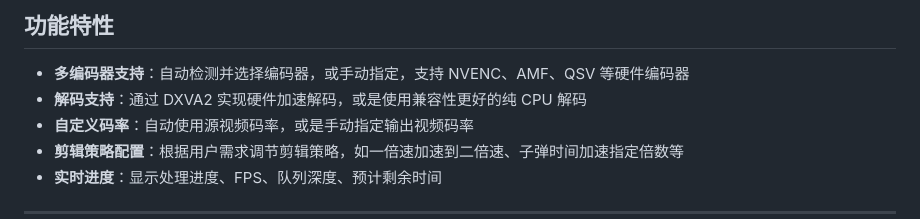
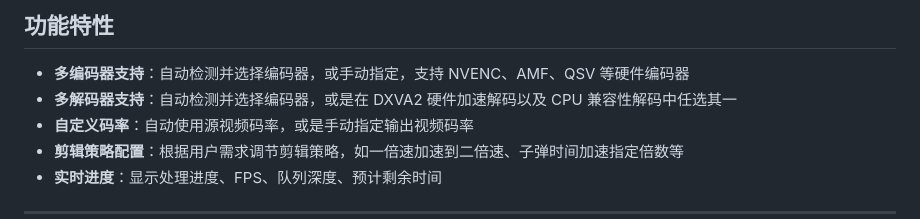
Before and after one commit to JelawatIHPC/ArkBattleRecordClipper, a Markdown page: README.md, the part around the change. Drawn GitHub-style.

Commit message:
Version 0.1.8 re-release

```diff
--- a/README.md
+++ b/README.md
@@ -28,7 +28,7 @@
 ## 功能特性
 
 - **多编码器支持**：自动检测并选择编码器，或手动指定，支持 NVENC、AMF、QSV 等硬件编码器
-- **解码支持**：通过 DXVA2 实现硬件加速解码，或是使用兼容性更好的纯 CPU 解码
+- **多解码器支持**：自动检测并选择编码器，或是在 DXVA2 硬件加速解码以及 CPU 兼容性解码中任选其一
 - **自定义码率**：自动使用源视频码率，或是手动指定输出视频码率
 - **剪辑策略配置**：根据用户需求调节剪辑策略，如一倍速加速到二倍速、子弹时间加速指定倍数等
 - **实时进度**：显示处理进度、FPS、队列深度、预计剩余时间
```
